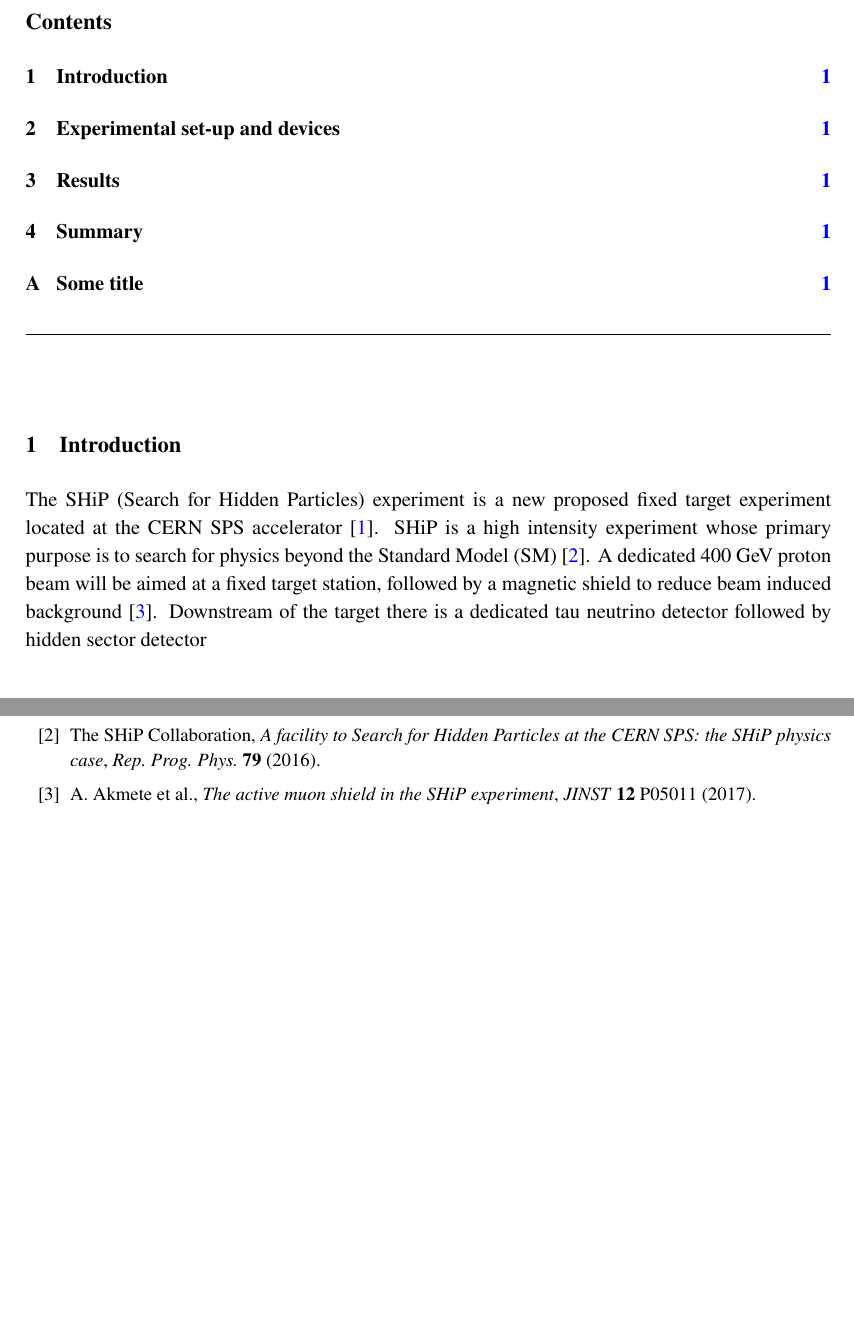
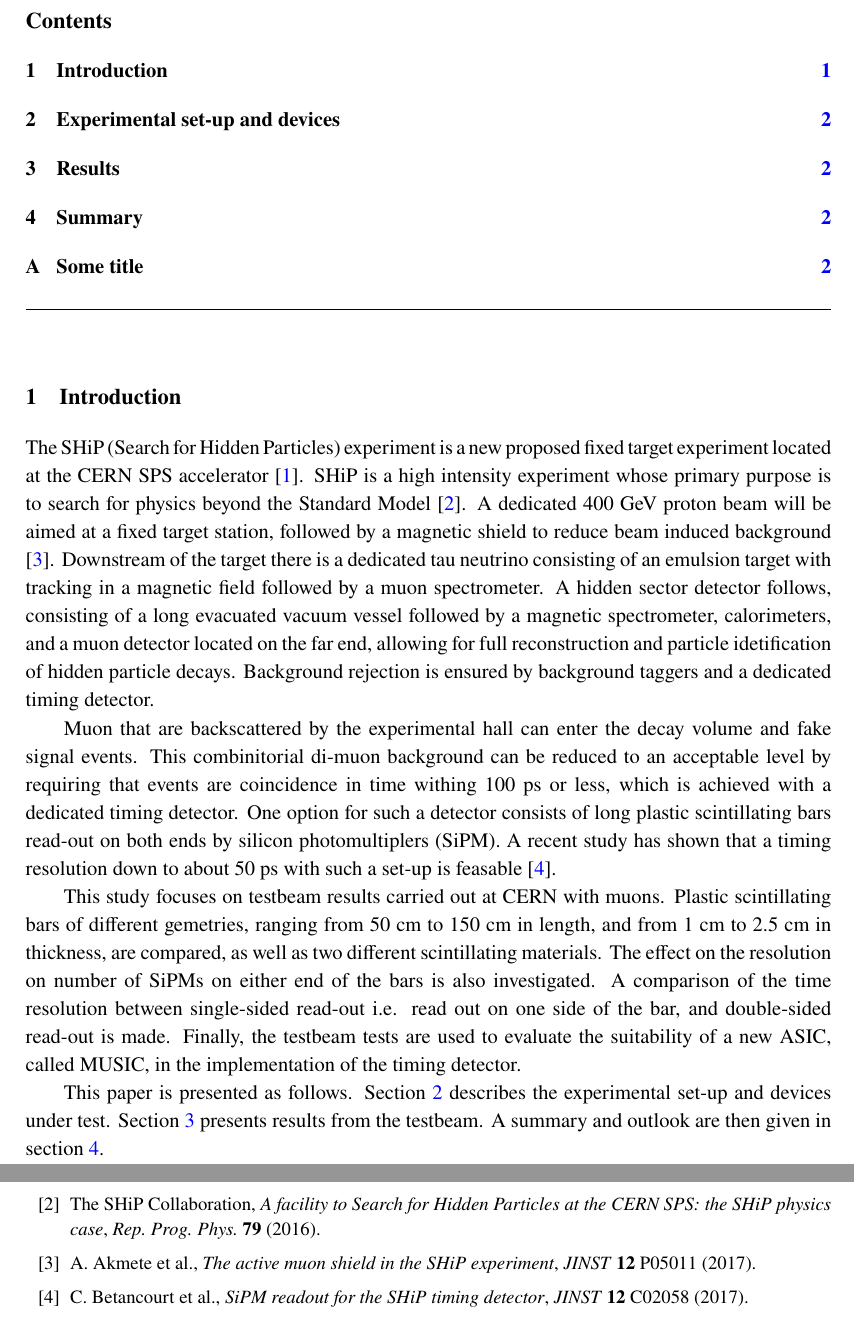
Before and after one commit to cbetanco/ship_TD, a LaTeX document (JINST_paper/jinst-SHiP_TD_2017.tex): two parts of pages 2 and 3 of 3, joined at a grey line, cut so that both start at the same text, the shorter picture padded with empty space. Compiled offline with pdfLaTeX.

Commit message:
finished introduction

```diff
--- a/JINST_paper/jinst-SHiP_TD_2017.tex
+++ b/JINST_paper/jinst-SHiP_TD_2017.tex
@@ -69,7 +69,13 @@
 \section{Introduction}
 \label{sec:intro}
 
-The SHiP (Search for Hidden Particles) experiment is a new proposed fixed target experiment located at the CERN SPS accelerator \cite{a}. SHiP is a high intensity experiment whose primary purpose is to search for physics beyond the Standard Model (SM) \cite{b}. A dedicated 400 GeV proton beam will be aimed at a fixed target station, followed by a magnetic shield to reduce beam induced background \cite{c}. Downstream of the target there is a dedicated tau neutrino detector followed by hidden sector detector
+The SHiP (Search for Hidden Particles) experiment is a new proposed fixed target experiment located at the CERN SPS accelerator \cite{a}. SHiP is a high intensity experiment whose primary purpose is to search for physics beyond the Standard Model \cite{b}. A dedicated 400 GeV proton beam will be aimed at a fixed target station, followed by a magnetic shield to reduce beam induced background \cite{c}. Downstream of the target there is a dedicated tau neutrino consisting of an emulsion target with tracking in a magnetic field followed by a muon spectrometer. A hidden sector detector follows, consisting of a long evacuated vacuum vessel followed by a magnetic spectrometer, calorimeters, and a muon detector located on the far end, allowing for full reconstruction and particle idetification of hidden particle decays. Background rejection is ensured by background taggers and a dedicated timing detector.
+
+Muon that are backscattered by the experimental hall can enter the decay volume and fake signal events. This combinitorial di-muon background can be reduced to an acceptable level by requiring that events are coincidence in time withing 100 ps or less, which is achieved with a dedicated timing detector. One option for such a detector consists of long plastic scintillating bars read-out on both ends by silicon photomultiplers (SiPM). A recent study has shown that a timing resolution down to about 50 ps with such a set-up is feasable \cite{d}.
+
+This study focuses on testbeam results carried out at CERN with muons. Plastic scintillating bars of different gemetries, ranging from 50 cm to 150 cm in length, and from 1 cm to 2.5 cm in thickness, are compared, as well as two different scintillating materials. The effect on the resolution on number of SiPMs on either end of the bars is also investigated. A comparison of the time resolution between single-sided read-out i.e. read out on one side of the bar, and double-sided read-out is made. Finally, the testbeam tests are used to evaluate the suitability of a new ASIC, called MUSIC, in the implementation of the timing detector.
+
+This paper is presented as follows. Section \ref{sec:setup} describes the experimental set-up and devices under test. Section \ref{sec:results} presents results from the testbeam. A summary and outlook are then given in section \ref{sec:summary}.
 
 \section{Experimental set-up and devices}
 \label{sec:setup}
@@ -115,7 +121,8 @@ The SHiP Collaboration, \emph{A facility to Search for Hidden Particles at the C
 \bibitem{c}
 A. Akmete et al., \emph{The active muon shield in the SHiP experiment}, \emph{JINST} {\bf 12} P05011 (2017).
 
-
+\bibitem{d}
+C. Betancourt et al., \emph{SiPM readout for the SHiP timing detector}, \emph{JINST} {\bf 12} C02058 (2017).
 % Please avoid comments such as "For a review'', "For some examples",
 % "and references therein" or move them in the text. In general,
 % please leave only references in the bibliography and move all
```
Also changed, not shown: JINST_paper/jinst-SHiP_TD_2017.pdf, JINST_paper/jinst-SHiP_TD_2017.tex (2 more changed lines).
